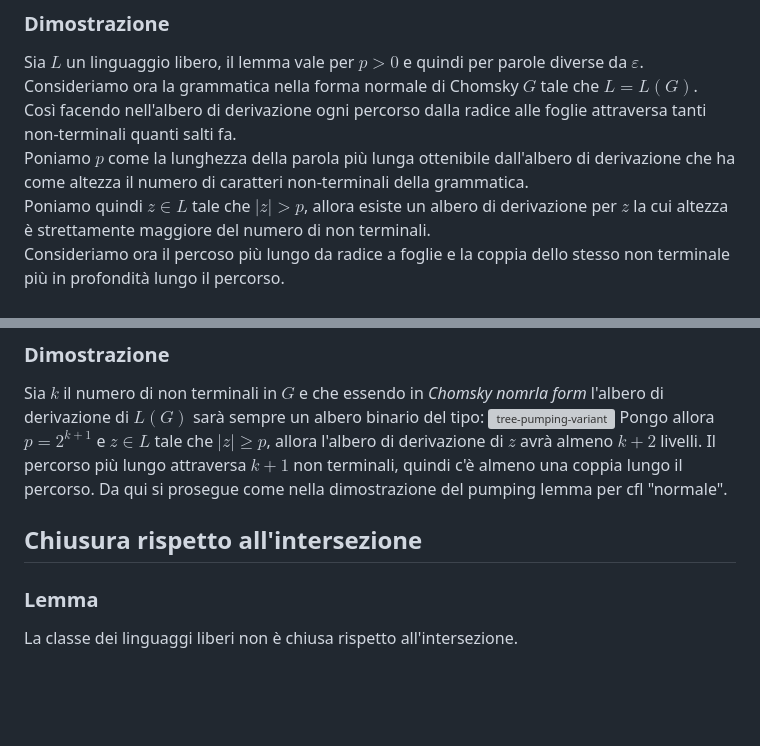
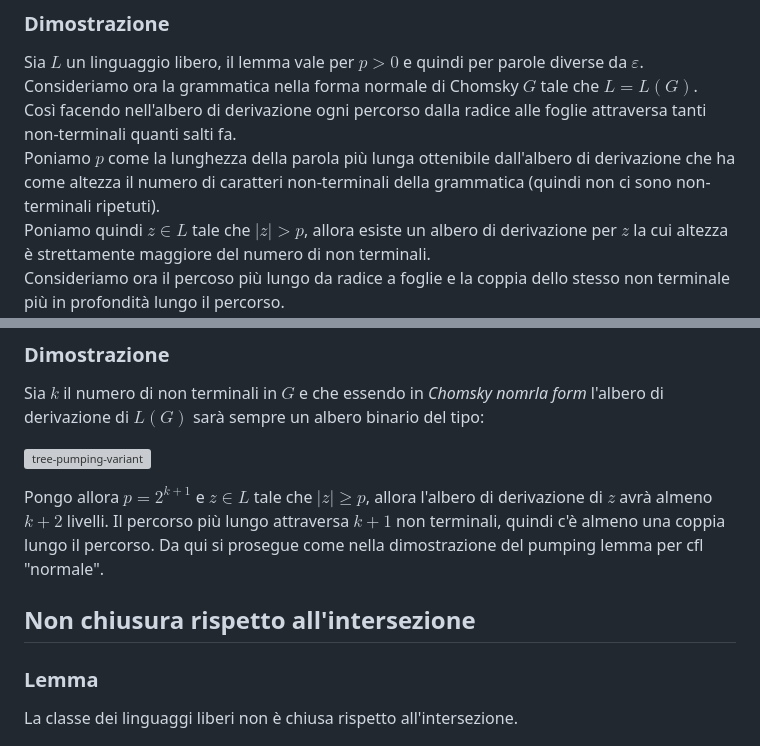
Before and after one commit to elblasco/LFC, a Markdown page: appunti/02-properties-of-cfl.md, 2 parts joined by grey strips. GitHub-like rendering; blank space fills up the shorter version; grey boxes are pictures that could not be loaded.

```diff
--- a/appunti/02-properties-of-cfl.md
+++ b/appunti/02-properties-of-cfl.md
@@ -86,7 +86,7 @@ Sia $L$ un linguaggio libero, allora:
 Sia $L$ un linguaggio libero, il lemma vale per $p > 0$ e quindi per parole diverse da $\varepsilon$.
 Consideriamo ora la grammatica nella forma normale di Chomsky $G$ tale che $L = L(G)$.
 Così facendo nell'albero di derivazione ogni percorso dalla radice alle foglie attraversa tanti non-terminali quanti salti fa.
-Poniamo $p$ come la lunghezza della parola più lunga ottenibile dall'albero di derivazione che ha come altezza il numero di caratteri non-terminali della grammatica.
+Poniamo $p$ come la lunghezza della parola più lunga ottenibile dall'albero di derivazione che ha come altezza il numero di caratteri non-terminali della grammatica (quindi non ci sono non-terminali ripetuti).
 Poniamo quindi $z \in L$ tale che $|z| > p$, allora esiste un albero di derivazione per $z$ la cui altezza è strettamente maggiore del numero di non terminali.
 Consideriamo ora il percoso più lungo da radice a foglie e la coppia dello stesso non terminale più in profondità lungo il percorso.
 Con profondità della coppia intendiamo la profondità della seconda occorenza andando *bottom-up*.
@@ -155,11 +155,13 @@ Trasformiamo una grammatica $G^\prime$ in una grammatica in *Chomsky normal form
 $$G: \begin{cases} A \to a\\  A \to A_1 A_2 \\ \vdots \end{cases}$$
 ### Dimostrazione
 Sia $k$ il numero di non terminali in $G$ e che essendo in *Chomsky nomrla form* l'albero di derivazione di $L(G)$ sarà sempre un albero binario del tipo:
+
 ![tree-pumping-variant](./img/02/pumping-variant.png)
+
 Pongo allora $p = 2^{k+1}$ e $z \in L$ tale che $|z| \geq p$, allora l'albero di derivazione di $z$ avrà almeno $k+2$ livelli.
 Il percorso più lungo attraversa $k+1$ non terminali, quindi c'è almeno una coppia lungo il percorso.
 Da qui si prosegue come nella dimostrazione del pumping lemma per cfl "normale".
-## Chiusura rispetto all'intersezione
+## Non chiusura rispetto all'intersezione
 ### Lemma
 La classe dei linguaggi liberi non è chiusa rispetto all'intersezione.
 ### Dimostrazione
```
Also changed, not shown: other parts of appunti/02-properties-of-cfl.md (+1 -1 lines), appunti/03-regular-languages-and-lexical-analysis.md (+16 -12 lines).
